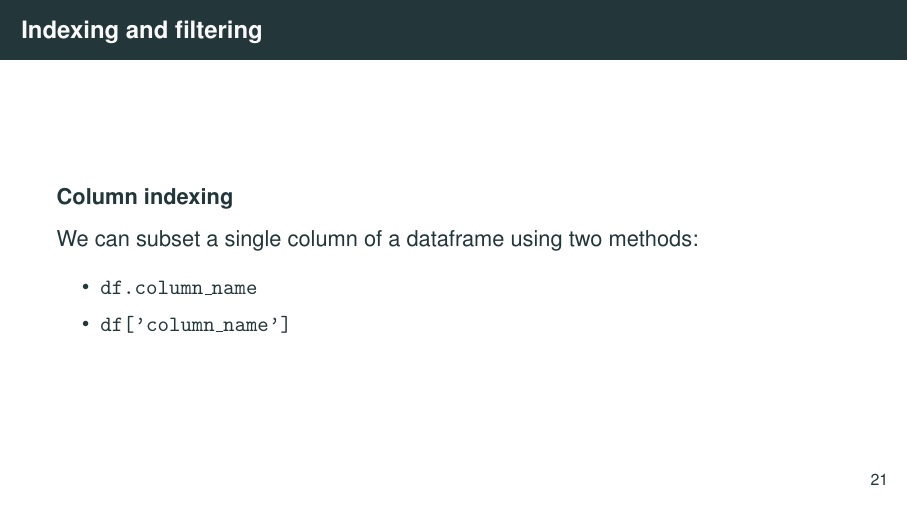
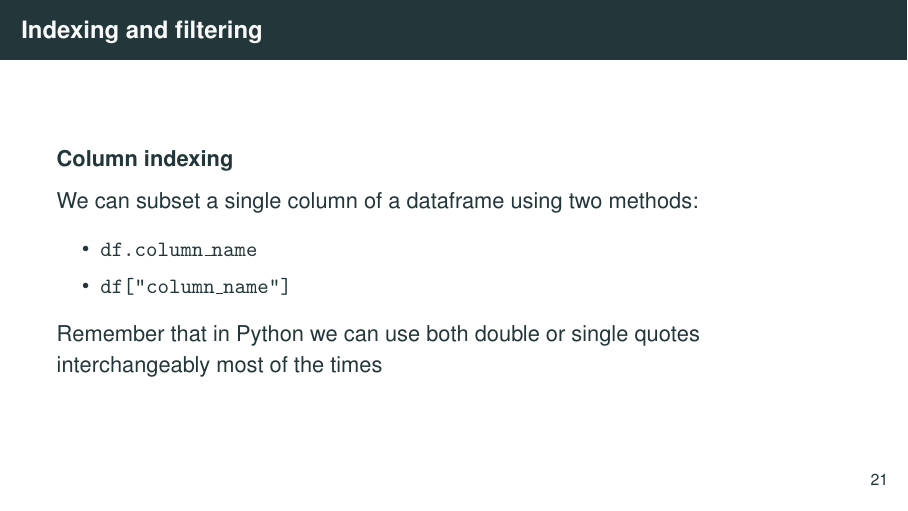
Before and after one commit to worldbank/dime-python-training, LaTeX slides (II - Data processing/slides/pandas-data-processing-CE.tex): page 26 of 74. Compiled offline with pdfLaTeX.

Commit message:
added a comment on the use of single and double quotes

```diff
--- a/II - Data processing/slides/pandas-data-processing-CE.tex
+++ b/II - Data processing/slides/pandas-data-processing-CE.tex
@@ -462,8 +462,10 @@
 
 	\begin{itemize}
 		\item \texttt{df.column\_name}
-		\item \texttt{df['column\_name']}
+		\item \texttt{df["column\_name"]}
 	\end{itemize}
+
+	Remember that in Python we can use both double or single quotes interchangeably most of the times
 
 \end{frame}
 
```
